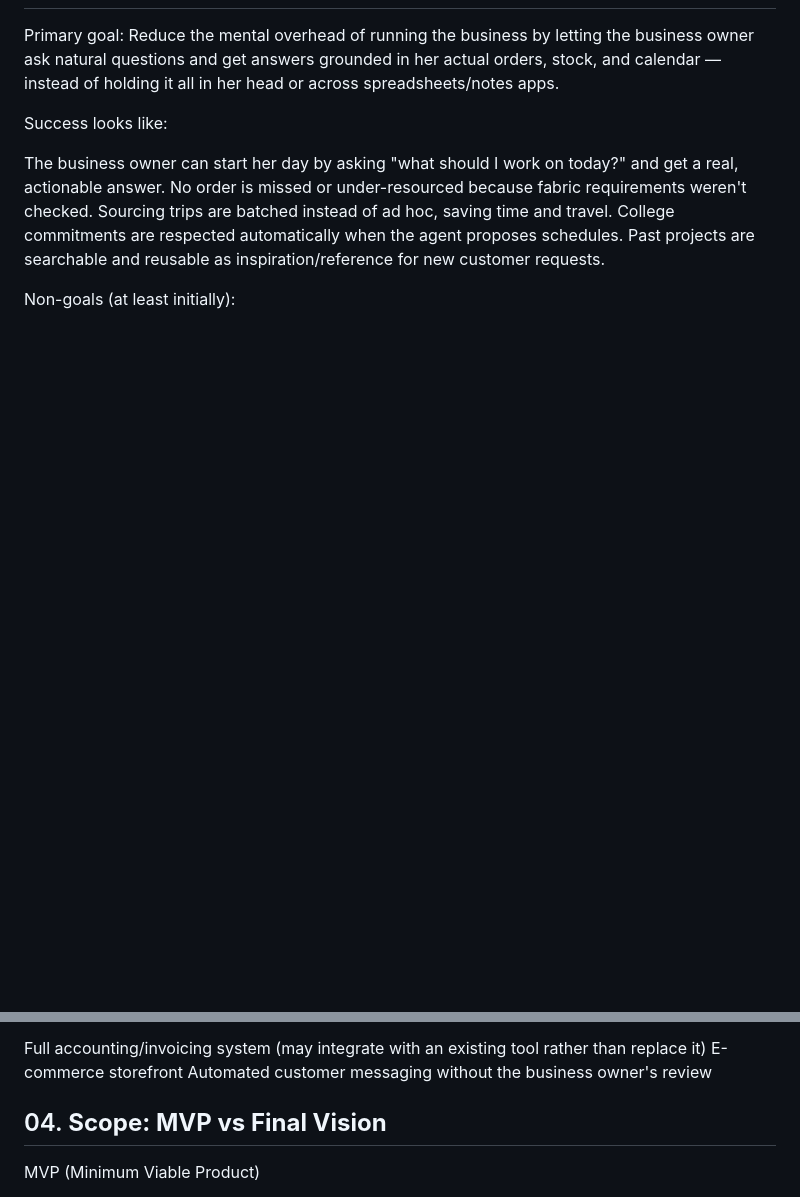
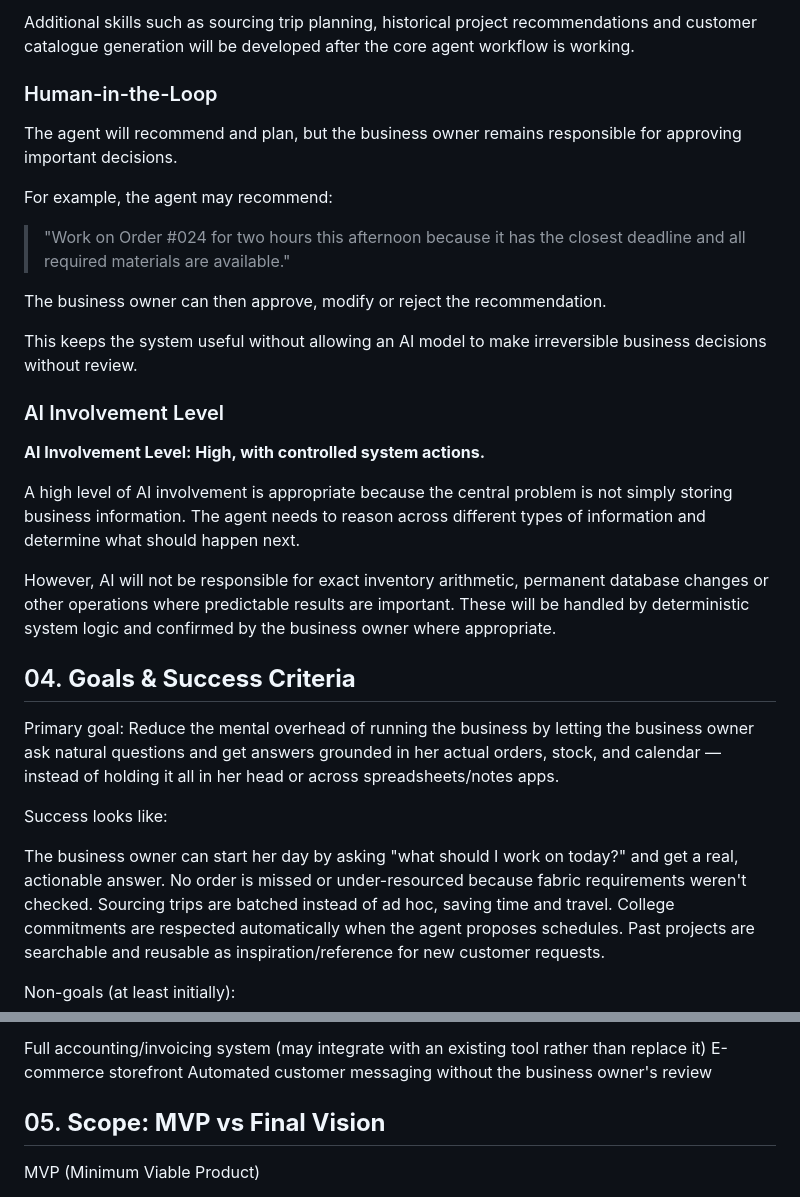
Before and after one commit to sarojiniswaminathan/sarojini-capstone-project, a Markdown page: plan.md, 2 parts joined by grey strips. Drawn GitHub-style; blank space fills up the shorter version.

Commit message:
Add AI involvement strategy to project plan

```diff
--- a/plan.md
+++ b/plan.md
@@ -49,3 +114,27 @@ The differentiator is not any single feature — it's that orders, materials, ti
+Additional skills such as sourcing trip planning, historical project recommendations and customer catalogue generation will be developed after the core agent workflow is working.
+
+### Human-in-the-Loop
+
+The agent will recommend and plan, but the business owner remains responsible for approving important decisions.
+
+For example, the agent may recommend:
+
+> "Work on Order #024 for two hours this afternoon because it has the closest deadline and all required materials are available."
+
+The business owner can then approve, modify or reject the recommendation.
+
+This keeps the system useful without allowing an AI model to make irreversible business decisions without review.
+
+### AI Involvement Level
+
+**AI Involvement Level: High, with controlled system actions.**
+
+A high level of AI involvement is appropriate because the central problem is not simply storing business information. The agent needs to reason across different types of information and determine what should happen next.
+
+However, AI will not be responsible for exact inventory arithmetic, permanent database changes or other operations where predictable results are important. These will be handled by deterministic system logic and confirmed by the business owner where appropriate.
+
+
+## 04. **Goals & Success Criteria**
 
 Primary goal: Reduce the mental overhead of running the business by letting the business owner ask natural questions and get answers grounded in her actual orders, stock, and calendar — instead of holding it all in her head or across spreadsheets/notes apps.
 
@@ -64,7 +153,7 @@ E-commerce storefront
 Automated customer messaging without the business owner's review
 
 
-## 04. **Scope: MVP vs Final Vision**
+## 05. **Scope: MVP vs Final Vision**
 
 MVP (Minimum Viable Product)
 
```
Also changed, not shown: other parts of plan.md (+66 -1 lines).
